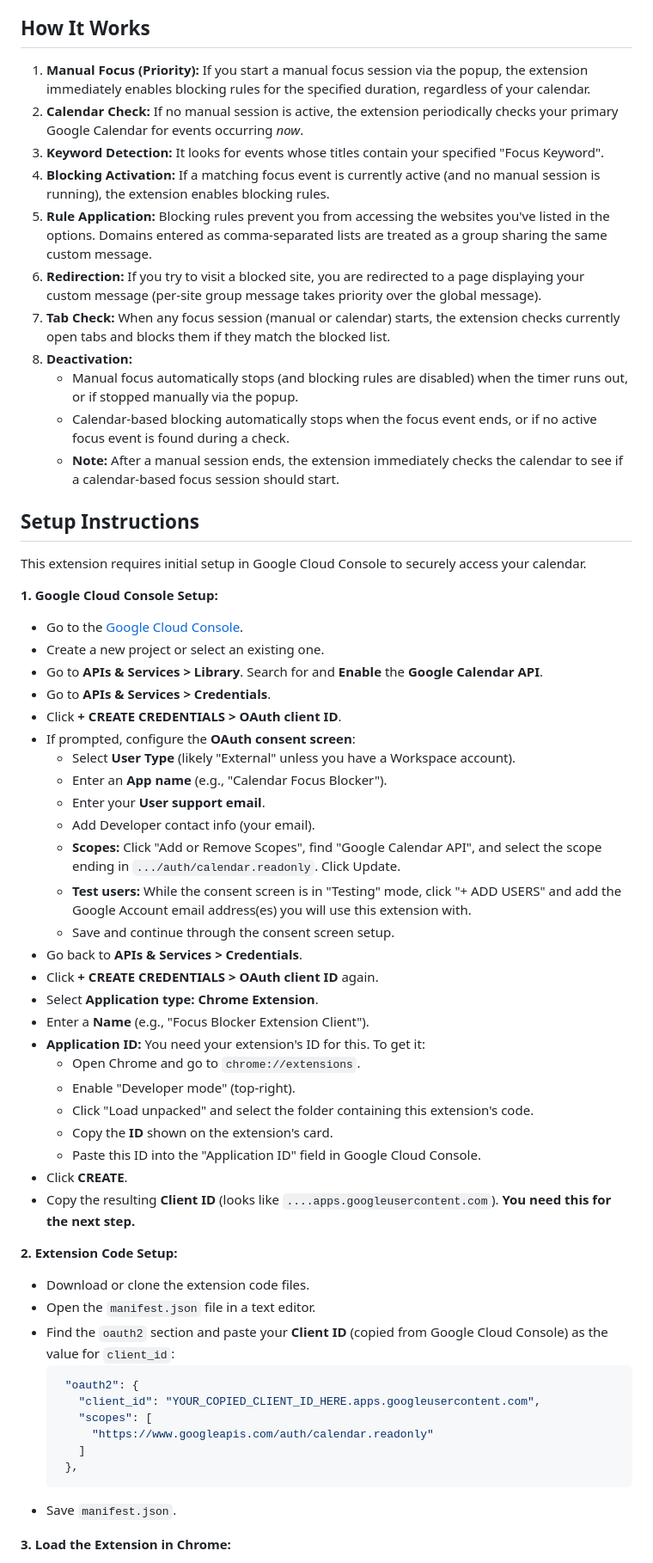
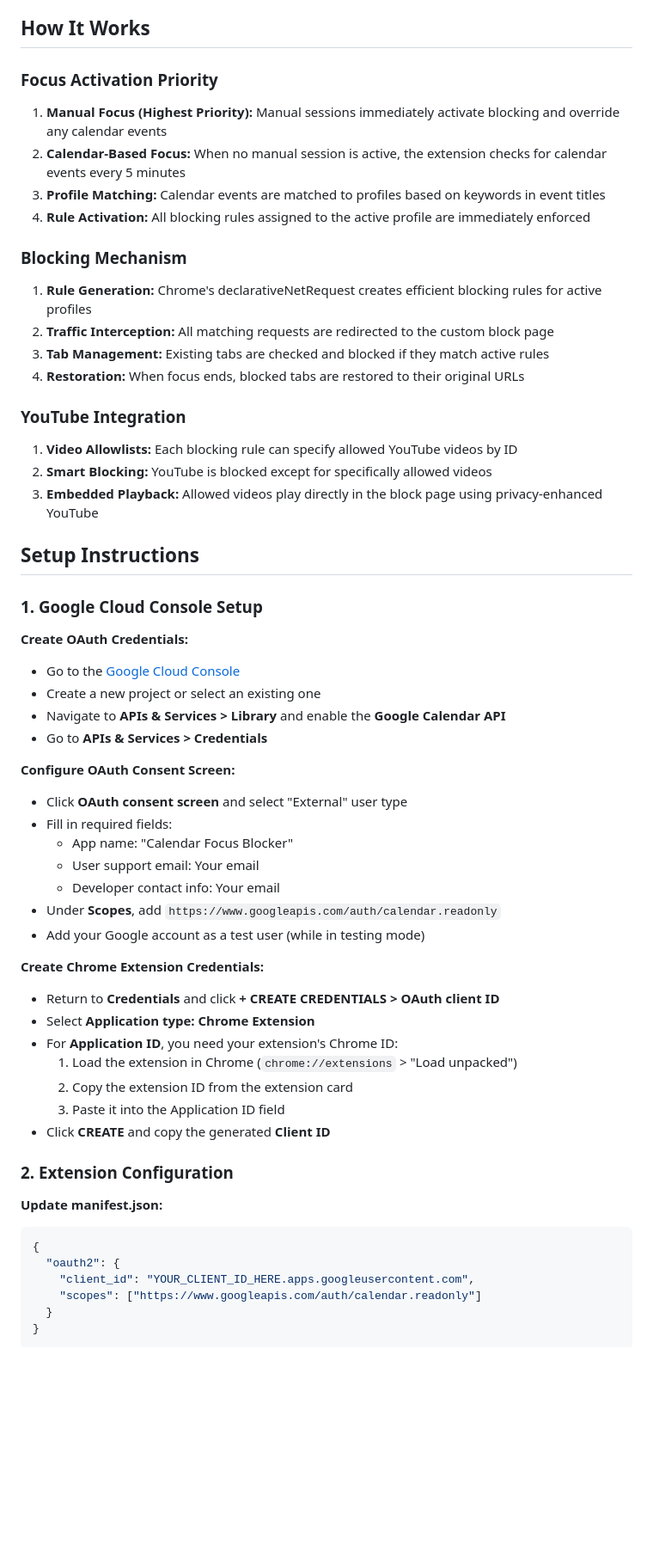
Before and after one commit to roshanjain77/focus-blocker, a Markdown page: README.md, the part around one of its changes. Shown at 86% size. Drawn GitHub-style; blank space fills up the shorter version.

````diff
--- a/README.md
+++ b/README.md
@@ -17,64 +43,60 @@ Automatically block distracting websites during focus time scheduled in your Goo
 
 ## How It Works
 
-1.  **Manual Focus (Priority):** If you start a manual focus session via the popup, the extension immediately enables blocking rules for the specified duration, regardless of your calendar.
-2.  **Calendar Check:** If no manual session is active, the extension periodically checks your primary Google Calendar for events occurring *now*.
-3.  **Keyword Detection:** It looks for events whose titles contain your specified "Focus Keyword".
-4.  **Blocking Activation:** If a matching focus event is currently active (and no manual session is running), the extension enables blocking rules.
-5.  **Rule Application:** Blocking rules prevent you from accessing the websites you've listed in the options. Domains entered as comma-separated lists are treated as a group sharing the same custom message.
-6.  **Redirection:** If you try to visit a blocked site, you are redirected to a page displaying your custom message (per-site group message takes priority over the global message).
-7.  **Tab Check:** When any focus session (manual or calendar) starts, the extension checks currently open tabs and blocks them if they match the blocked list.
-8.  **Deactivation:**
-    *   Manual focus automatically stops (and blocking rules are disabled) when the timer runs out, or if stopped manually via the popup.
-    *   Calendar-based blocking automatically stops when the focus event ends, or if no active focus event is found during a check.
-    *   **Note:** After a manual session ends, the extension immediately checks the calendar to see if a calendar-based focus session should start.
+### Focus Activation Priority
+1. **Manual Focus (Highest Priority):** Manual sessions immediately activate blocking and override any calendar events
+2. **Calendar-Based Focus:** When no manual session is active, the extension checks for calendar events every 5 minutes
+3. **Profile Matching:** Calendar events are matched to profiles based on keywords in event titles
+4. **Rule Activation:** All blocking rules assigned to the active profile are immediately enforced
+
+### Blocking Mechanism
+1. **Rule Generation:** Chrome's declarativeNetRequest creates efficient blocking rules for active profiles
+2. **Traffic Interception:** All matching requests are redirected to the custom block page
+3. **Tab Management:** Existing tabs are checked and blocked if they match active rules
+4. **Restoration:** When focus ends, blocked tabs are restored to their original URLs
+
+### YouTube Integration
+1. **Video Allowlists:** Each blocking rule can specify allowed YouTube videos by ID
+2. **Smart Blocking:** YouTube is blocked except for specifically allowed videos
+3. **Embedded Playback:** Allowed videos play directly in the block page using privacy-enhanced YouTube
 
 ## Setup Instructions
 
-This extension requires initial setup in Google Cloud Console to securely access your calendar.
+### 1. Google Cloud Console Setup
 
-**1. Google Cloud Console Setup:**
+**Create OAuth Credentials:**
+*   Go to the [Google Cloud Console](https://console.cloud.google.com/)
+*   Create a new project or select an existing one
+*   Navigate to **APIs & Services > Library** and enable the **Google Calendar API**
+*   Go to **APIs & Services > Credentials**
 
-*   Go to the [Google Cloud Console](https://console.cloud.google.com/).
-*   Create a new project or select an existing one.
-*   Go to **APIs & Services > Library**. Search for and **Enable** the **Google Calendar API**.
-*   Go to **APIs & Services > Credentials**.
-*   Click **+ CREATE CREDENTIALS > OAuth client ID**.
-*   If prompted, configure the **OAuth consent screen**:
-    *   Select **User Type** (likely "External" unless you have a Workspace account).
-    *   Enter an **App name** (e.g., "Calendar Focus Blocker").
-    *   Enter your **User support email**.
-    *   Add Developer contact info (your email).
-    *   **Scopes:** Click "Add or Remove Scopes", find "Google Calendar API", and select the scope ending in `.../auth/calendar.readonly`. Click Update.
-    *   **Test users:** While the consent screen is in "Testing" mode, click "+ ADD USERS" and add the Google Account email address(es) you will use this extension with.
-    *   Save and continue through the consent screen setup.
-*   Go back to **APIs & Services > Credentials**.
-*   Click **+ CREATE CREDENTIALS > OAuth client ID** again.
-*   Select **Application type: Chrome Extension**.
-*   Enter a **Name** (e.g., "Focus Blocker Extension Client").
-*   **Application ID:** You need your extension's ID for this. To get it:
-    *   Open Chrome and go to `chrome://extensions`.
-    *   Enable "Developer mode" (top-right).
-    *   Click "Load unpacked" and select the folder containing this extension's code.
-    *   Copy the **ID** shown on the extension's card.
-    *   Paste this ID into the "Application ID" field in Google Cloud Console.
-*   Click **CREATE**.
-*   Copy the resulting **Client ID** (looks like `....apps.googleusercontent.com`). **You need this for the next step.**
+**Configure OAuth Consent Screen:**
+*   Click **OAuth consent screen** and select "External" user type
+*   Fill in required fields:
+    *   App name: "Calendar Focus Blocker"
+    *   User support email: Your email
+    *   Developer contact info: Your email
+*   Under **Scopes**, add `https://www.googleapis.com/auth/calendar.readonly`
+*   Add your Google account as a test user (while in testing mode)
 
-**2. Extension Code Setup:**
+**Create Chrome Extension Credentials:**
+*   Return to **Credentials** and click **+ CREATE CREDENTIALS > OAuth client ID**
+*   Select **Application type: Chrome Extension**
+*   For **Application ID**, you need your extension's Chrome ID:
+    1. Load the extension in Chrome (`chrome://extensions` > "Load unpacked")
+    2. Copy the extension ID from the extension card
+    3. Paste it into the Application ID field
+*   Click **CREATE** and copy the generated **Client ID**
 
-*   Download or clone the extension code files.
-*   Open the `manifest.json` file in a text editor.
-*   Find the `oauth2` section and paste your **Client ID** (copied from Google Cloud Console) as the value for `client_id`:
-    ```json
-     "oauth2": {
-       "client_id": "YOUR_COPIED_CLIENT_ID_HERE.apps.googleusercontent.com",
-       "scopes": [
-         "https://www.googleapis.com/auth/calendar.readonly"
-       ]
-     },
-    ```
-*   Save `manifest.json`.
+### 2. Extension Configuration
 
-**3. Load the Extension in Chrome:**
+**Update manifest.json:**
+```json
+{
+  "oauth2": {
+    "client_id": "YOUR_CLIENT_ID_HERE.apps.googleusercontent.com",
+    "scopes": ["https://www.googleapis.com/auth/calendar.readonly"]
+  }
+}
+```
 
````
Also changed, not shown: other parts of README.md (+141 -54 lines), CLAUDE.md (added, +107 -0 lines).
